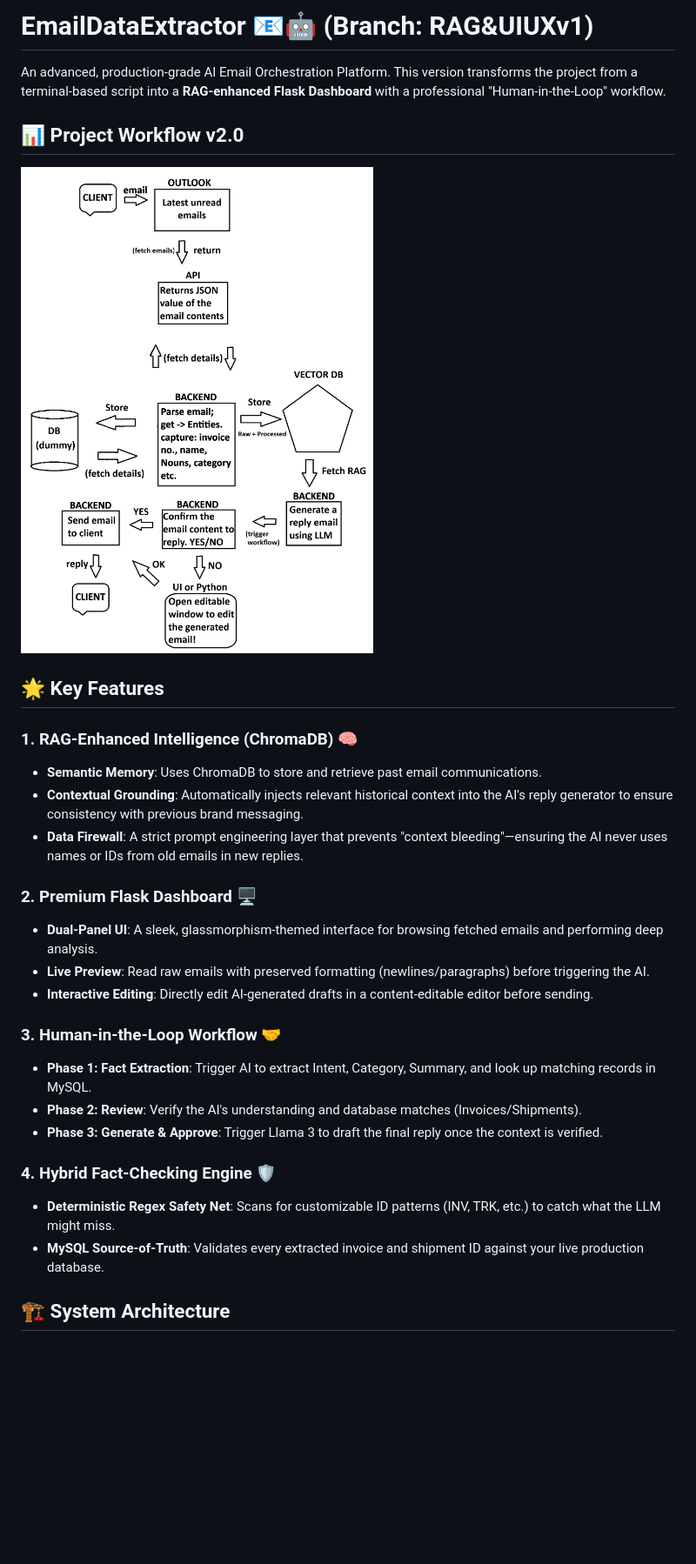
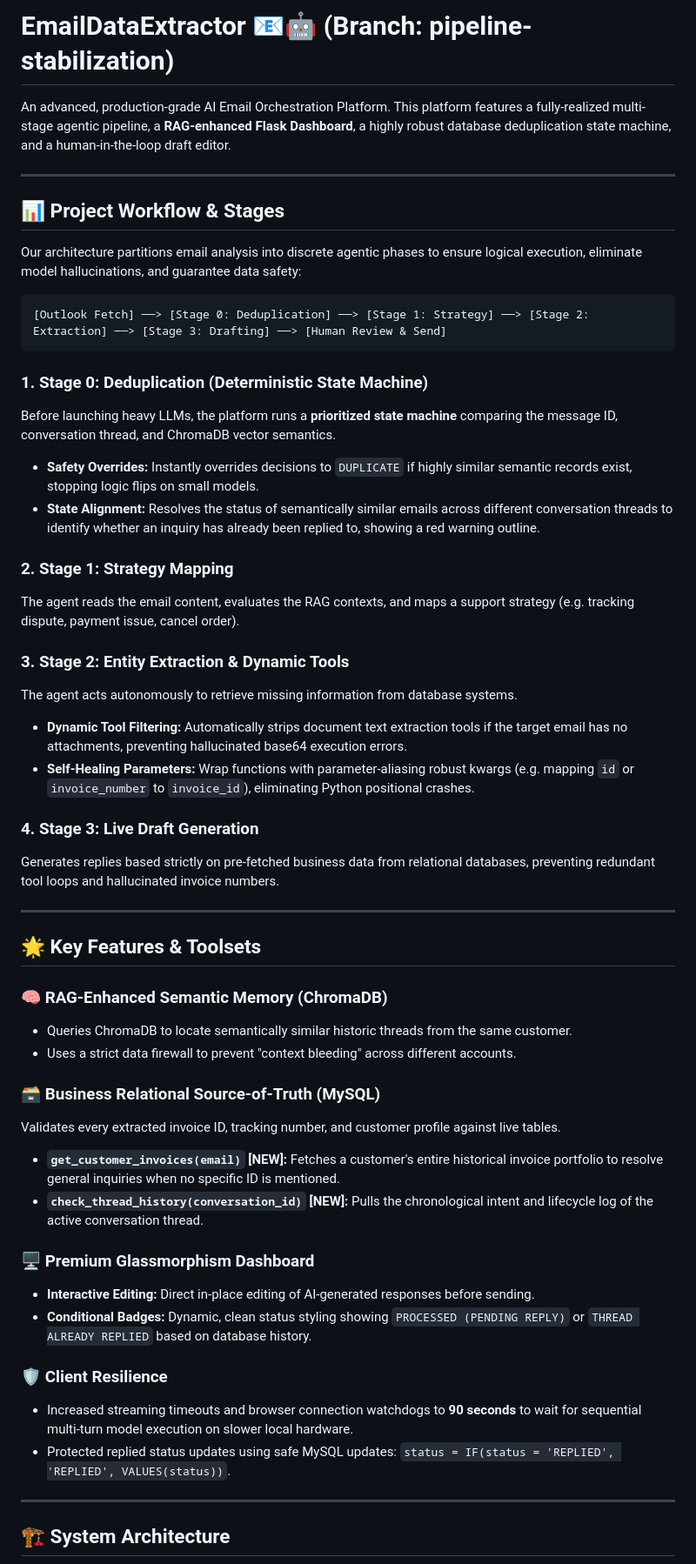
Before and after one commit to Smartchronon24/EmailDataExtractor, a Markdown page: README.md, the part around one of its changes. Shown at 87% size. Rendered like a GitHub page; blank space fills up the shorter version.

Commit message:
docs: update README with state machine and context tools architecture

````diff
--- a/README.md
+++ b/README.md
@@ -1,31 +1,55 @@
-# EmailDataExtractor 📧🤖 (Branch: RAG&UIUXv1)
+# EmailDataExtractor 📧🤖 (Branch: pipeline-stabilization)
 
-An advanced, production-grade AI Email Orchestration Platform. This version transforms the project from a terminal-based script into a **RAG-enhanced Flask Dashboard** with a professional "Human-in-the-Loop" workflow.
+An advanced, production-grade AI Email Orchestration Platform. This platform features a fully-realized multi-stage agentic pipeline, a **RAG-enhanced Flask Dashboard**, a highly robust database deduplication state machine, and a human-in-the-loop draft editor.
 
-## 📊 Project Workflow v2.0
+---
 
-![Project Workflow](WorkFlowV2.png)
+## 📊 Project Workflow & Stages
 
-## 🌟 Key Features
+Our architecture partitions email analysis into discrete agentic phases to ensure logical execution, eliminate model hallucinations, and guarantee data safety:
 
-### 1. RAG-Enhanced Intelligence (ChromaDB) 🧠
-- **Semantic Memory**: Uses ChromaDB to store and retrieve past email communications.
-- **Contextual Grounding**: Automatically injects relevant historical context into the AI's reply generator to ensure consistency with previous brand messaging.
-- **Data Firewall**: A strict prompt engineering layer that prevents "context bleeding"—ensuring the AI never uses names or IDs from old emails in new replies.
+```
+[Outlook Fetch] ──> [Stage 0: Deduplication] ──> [Stage 1: Strategy] ──> [Stage 2: Extraction] ──> [Stage 3: Drafting] ──> [Human Review & Send]
+```
 
-### 2. Premium Flask Dashboard 🖥️
-- **Dual-Panel UI**: A sleek, glassmorphism-themed interface for browsing fetched emails and performing deep analysis.
-- **Live Preview**: Read raw emails with preserved formatting (newlines/paragraphs) before triggering the AI.
-- **Interactive Editing**: Directly edit AI-generated drafts in a content-editable editor before sending.
+### 1. Stage 0: Deduplication (Deterministic State Machine)
+Before launching heavy LLMs, the platform runs a **prioritized state machine** comparing the message ID, conversation thread, and ChromaDB vector semantics.
+*   **Safety Overrides:** Instantly overrides decisions to `DUPLICATE` if highly similar semantic records exist, stopping logic flips on small models.
+*   **State Alignment:** Resolves the status of semantically similar emails across different conversation threads to identify whether an inquiry has already been replied to, showing a red warning outline.
 
-### 3. Human-in-the-Loop Workflow 🤝
-- **Phase 1: Fact Extraction**: Trigger AI to extract Intent, Category, Summary, and look up matching records in MySQL.
-- **Phase 2: Review**: Verify the AI's understanding and database matches (Invoices/Shipments).
-- **Phase 3: Generate & Approve**: Trigger Llama 3 to draft the final reply once the context is verified.
+### 2. Stage 1: Strategy Mapping
+The agent reads the email content, evaluates the RAG contexts, and maps a support strategy (e.g. tracking dispute, payment issue, cancel order).
 
-### 4. Hybrid Fact-Checking Engine 🛡️
-- **Deterministic Regex Safety Net**: Scans for customizable ID patterns (INV, TRK, etc.) to catch what the LLM might miss.
-- **MySQL Source-of-Truth**: Validates every extracted invoice and shipment ID against your live production database.
+### 3. Stage 2: Entity Extraction & Dynamic Tools
+The agent acts autonomously to retrieve missing information from database systems.
+*   **Dynamic Tool Filtering:** Automatically strips document text extraction tools if the target email has no attachments, preventing hallucinated base64 execution errors.
+*   **Self-Healing Parameters:** Wrap functions with parameter-aliasing robust kwargs (e.g. mapping `id` or `invoice_number` to `invoice_id`), eliminating Python positional crashes.
+
+### 4. Stage 3: Live Draft Generation
+Generates replies based strictly on pre-fetched business data from relational databases, preventing redundant tool loops and hallucinated invoice numbers.
+
+---
+
+## 🌟 Key Features & Toolsets
+
+### 🧠 RAG-Enhanced Semantic Memory (ChromaDB)
+*   Queries ChromaDB to locate semantically similar historic threads from the same customer.
+*   Uses a strict data firewall to prevent "context bleeding" across different accounts.
+
+### 🗃️ Business Relational Source-of-Truth (MySQL)
+Validates every extracted invoice ID, tracking number, and customer profile against live tables.
+*   **`get_customer_invoices(email)` [NEW]:** Fetches a customer's entire historical invoice portfolio to resolve general inquiries when no specific ID is mentioned.
+*   **`check_thread_history(conversation_id)` [NEW]:** Pulls the chronological intent and lifecycle log of the active conversation thread.
+
+### 🖥️ Premium Glassmorphism Dashboard
+*   **Interactive Editing:** Direct in-place editing of AI-generated responses before sending.
+*   **Conditional Badges:** Dynamic, clean status styling showing `PROCESSED (PENDING REPLY)` or `THREAD ALREADY REPLIED` based on database history.
+
+### 🛡️ Client Resilience
+*   Increased streaming timeouts and browser connection watchdogs to **90 seconds** to wait for sequential multi-turn model execution on slower local hardware.
+*   Protected replied status updates using safe MySQL updates: `status = IF(status = 'REPLIED', 'REPLIED', VALUES(status))`.
+
+---
 
 ## 🏗️ System Architecture
 
````
Also changed, not shown: other parts of README.md (+7 -13 lines).
